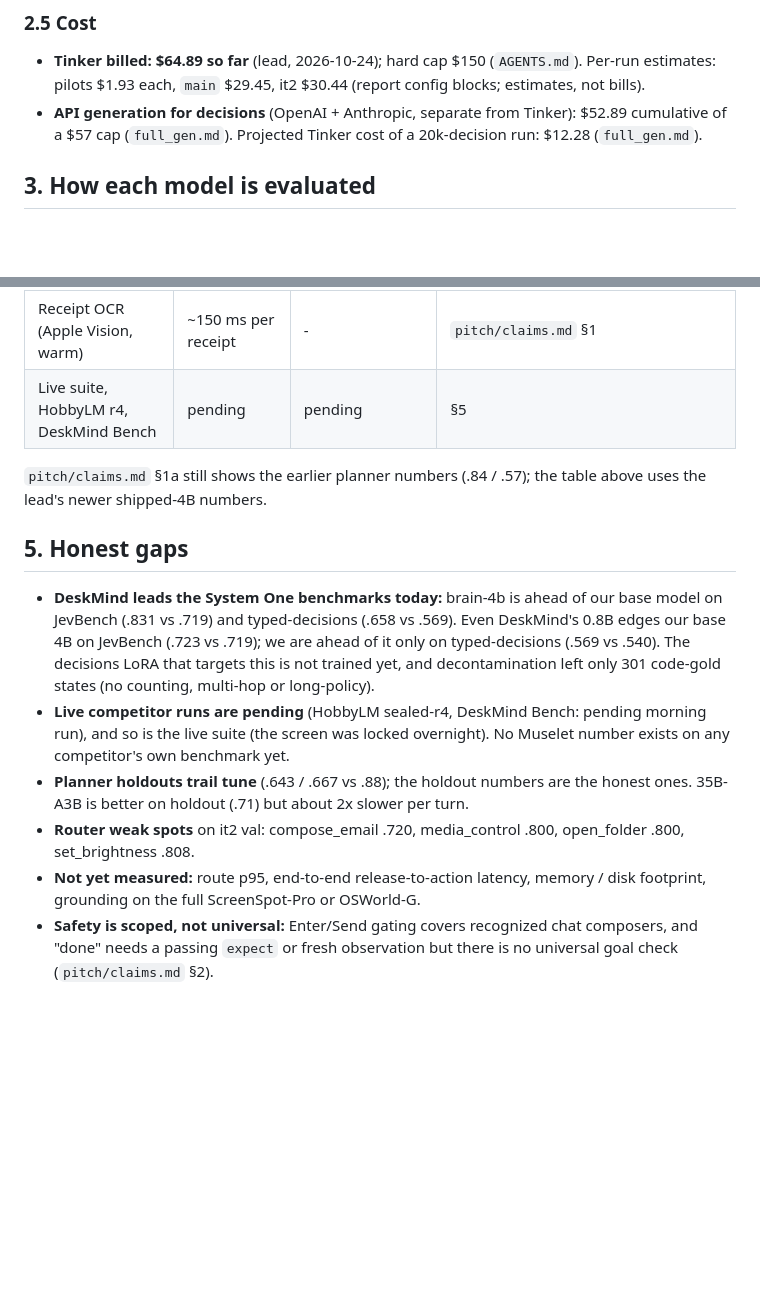
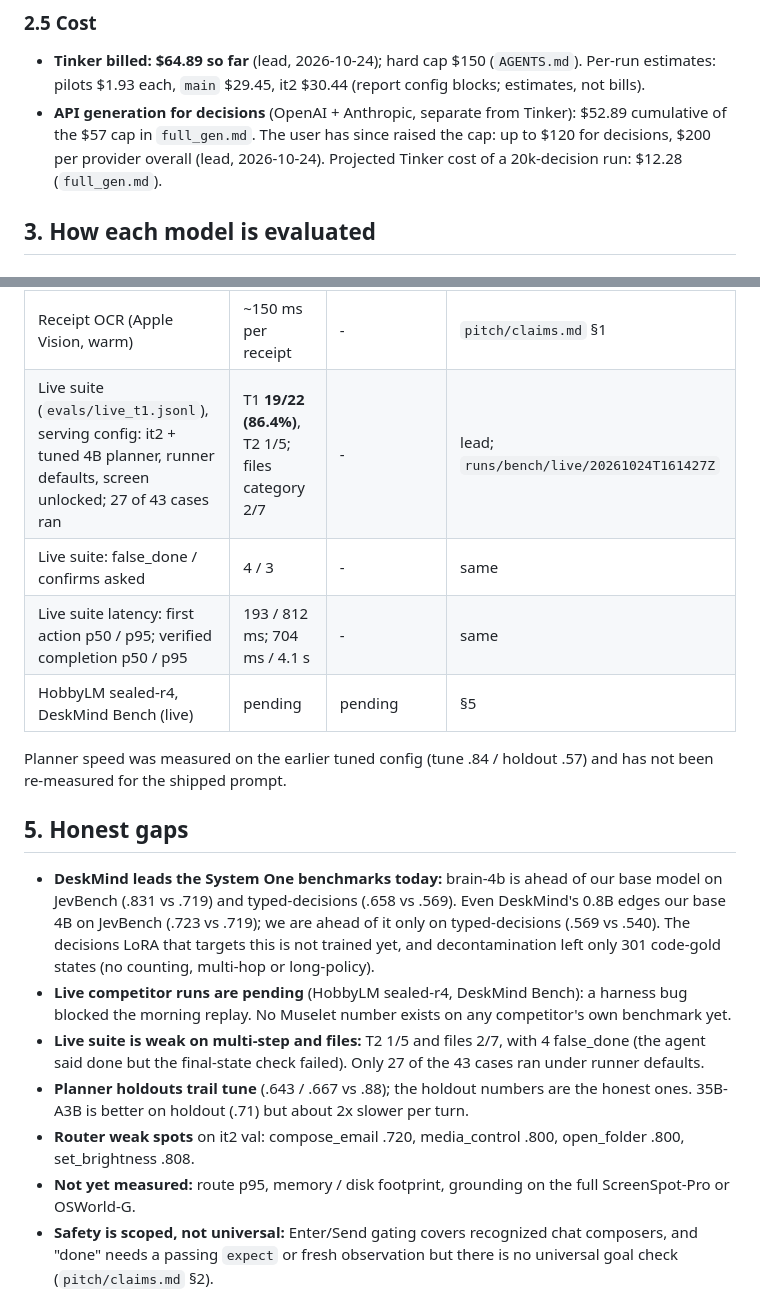
Before and after one commit to ardahk/muselet, a Markdown page: docs/REPORT.md, 2 parts joined by grey strips. Rendered like a GitHub page; blank space fills up the shorter version.

```diff
--- a/docs/REPORT.md
+++ b/docs/REPORT.md
@@ -75,8 +75,9 @@ Mac (M5 Pro, 64 GB, macOS 27). "Lead" = numbers reported by the lead from the Ma
 ### 2.5 Cost
 - **Tinker billed: $64.89 so far** (lead, 2026-10-24); hard cap $150 (`AGENTS.md`). Per-run estimates: pilots
   $1.93 each, `main` $29.45, it2 $30.44 (report config blocks; estimates, not bills).
-- **API generation for decisions** (OpenAI + Anthropic, separate from Tinker): $52.89 cumulative of a $57 cap
-  (`full_gen.md`). Projected Tinker cost of a 20k-decision run: $12.28 (`full_gen.md`).
+- **API generation for decisions** (OpenAI + Anthropic, separate from Tinker): $52.89 cumulative of the $57 cap in
+  `full_gen.md`. The user has since raised the cap: up to $120 for decisions, $200 per provider overall (lead,
+  2026-10-24). Projected Tinker cost of a 20k-decision run: $12.28 (`full_gen.md`).
 
 ## 3. How each model is evaluated
 
@@ -154,22 +155,27 @@ asked, latency. Safety guards (`bench/live/README.md`, `bench/RUNBOOK.md`):
 | JevBench public | base Qwen3.5-4B .719 | DeskMind brain-4b .831, brain-0.8b .723 | `pitch/claims.md` §1a |
 | Typed-decisions test | base .569 | brain-4b .658, brain-0.8b .540 | `pitch/claims.md` §1a |
 | Receipt OCR (Apple Vision, warm) | ~150 ms per receipt | - | `pitch/claims.md` §1 |
-| Live suite, HobbyLM r4, DeskMind Bench | pending | pending | §5 |
+| Live suite (`evals/live_t1.jsonl`), serving config: it2 + tuned 4B planner, runner defaults, screen unlocked; 27 of 43 cases ran | T1 **19/22 (86.4%)**, T2 1/5; files category 2/7 | - | lead; `runs/bench/live/20261024T161427Z` |
+| Live suite: false_done / confirms asked | 4 / 3 | - | same |
+| Live suite latency: first action p50 / p95; verified completion p50 / p95 | 193 / 812 ms; 704 ms / 4.1 s | - | same |
+| HobbyLM sealed-r4, DeskMind Bench (live) | pending | pending | §5 |
 
-`pitch/claims.md` §1a still shows the earlier planner numbers (.84 / .57); the table above uses the lead's newer
-shipped-4B numbers.
+Planner speed was measured on the earlier tuned config (tune .84 / holdout .57) and has not been re-measured for
+the shipped prompt.
 
 ## 5. Honest gaps
 - **DeskMind leads the System One benchmarks today:** brain-4b is ahead of our base model on JevBench (.831 vs .719)
   and typed-decisions (.658 vs .569). Even DeskMind's 0.8B edges our base 4B on JevBench (.723 vs .719); we are ahead of
   it only on typed-decisions (.569 vs .540). The decisions LoRA that targets this
   is not trained yet, and decontamination left only 301 code-gold states (no counting, multi-hop or long-policy).
-- **Live competitor runs are pending** (HobbyLM sealed-r4, DeskMind Bench: pending morning run), and so is the live
-  suite (the screen was locked overnight). No Muselet number exists on any competitor's own benchmark yet.
+- **Live competitor runs are pending** (HobbyLM sealed-r4, DeskMind Bench): a harness bug blocked the morning
+  replay. No Muselet number exists on any competitor's own benchmark yet.
+- **Live suite is weak on multi-step and files:** T2 1/5 and files 2/7, with 4 false_done (the agent said done but
+  the final-state check failed). Only 27 of the 43 cases ran under runner defaults.
 - **Planner holdouts trail tune** (.643 / .667 vs .88); the holdout numbers are the honest ones. 35B-A3B is better on
   holdout (.71) but about 2x slower per turn.
 - **Router weak spots** on it2 val: compose_email .720, media_control .800, open_folder .800, set_brightness .808.
-- **Not yet measured:** route p95, end-to-end release-to-action latency, memory / disk footprint, grounding on the
+- **Not yet measured:** route p95, memory / disk footprint, grounding on the
   full ScreenSpot-Pro or OSWorld-G.
 - **Safety is scoped, not universal:** Enter/Send gating covers recognized chat composers, and "done" needs a passing
   `expect` or fresh observation but there is no universal goal check (`pitch/claims.md` §2).
```
Also changed, not shown: pitch/claims.md (+28 -15 lines).
